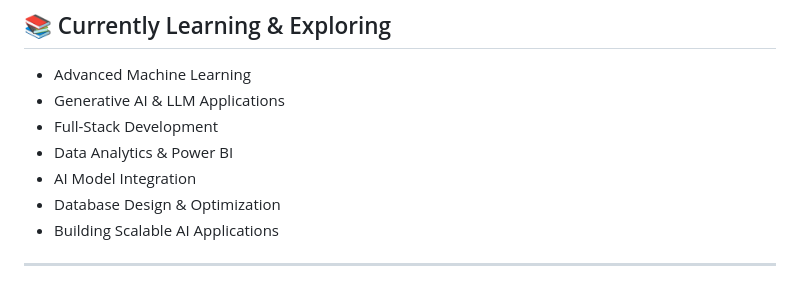
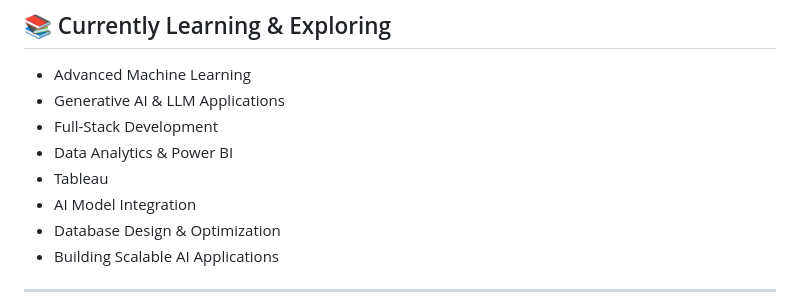
Before and after one commit to shikhartiwari1508/Shikhar_Tiwari-Portfolio, a Markdown page: README.md, the part around the change. GitHub-like rendering.

Commit message:
Add Tableau to the skills list in README

```diff
--- a/README.md
+++ b/README.md
@@ -308,6 +308,7 @@ Integrated BCA–MCA (Data Science)
 - Generative AI & LLM Applications
 - Full-Stack Development
 - Data Analytics & Power BI
+- Tableau
 - AI Model Integration
 - Database Design & Optimization
 - Building Scalable AI Applications
```
